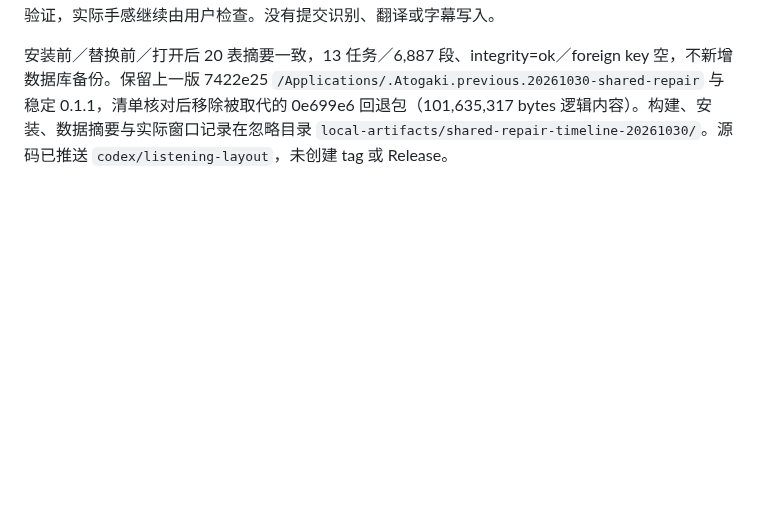
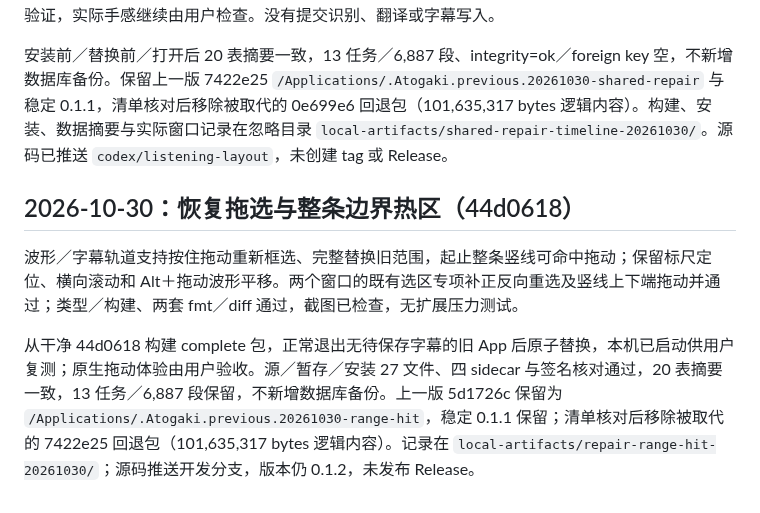
Before and after one commit to chai-yinfeng/Atogaki_Subtitle, a Markdown page: docs/local-editor-installation.md, the part around the change. Rendered like a GitHub page; blank space fills up the shorter version.

Commit message:
Record range drag selection candidate installation

```diff
--- a/docs/local-editor-installation.md
+++ b/docs/local-editor-installation.md
@@ -174,3 +174,10 @@
 从干净 5d1726c 构建 macOS complete 包，正常退出无待保存文字的旧 App；源／暂存／安装包 27 文件、四 sidecar 和 deep／strict 签名核对通过，版本仍 0.1.2。实际打开 149 段节目并进入复核，确认复用的缩放 66／强度 1 控件；原生输入开始 00:00:00.250 时结束仍为 00:00:01.000。原生点击滑杆后的方向键未观察到值变化，不将该次尝试记为滑杆原生调整通过；共享滑杆行为由 WebKit 专项验证，实际手感继续由用户检查。没有提交识别、翻译或字幕写入。
 
 安装前／替换前／打开后 20 表摘要一致，13 任务／6,887 段、integrity=ok／foreign key 空，不新增数据库备份。保留上一版 7422e25 `/Applications/.Atogaki.previous.20261030-shared-repair` 与稳定 0.1.1，清单核对后移除被取代的 0e699e6 回退包（101,635,317 bytes 逻辑内容）。构建、安装、数据摘要与实际窗口记录在忽略目录 `local-artifacts/shared-repair-timeline-20261030/`。源码已推送 `codex/listening-layout`，未创建 tag 或 Release。
+
+
+## 2026-10-30：恢复拖选与整条边界热区（44d0618）
+
+波形／字幕轨道支持按住拖动重新框选、完整替换旧范围，起止整条竖线可命中拖动；保留标尺定位、横向滚动和 Alt＋拖动波形平移。两个窗口的既有选区专项补正反向重选及竖线上下端拖动并通过；类型／构建、两套 fmt／diff 通过，截图已检查，无扩展压力测试。
+
+从干净 44d0618 构建 complete 包，正常退出无待保存字幕的旧 App 后原子替换，本机已启动供用户复测；原生拖动体验由用户验收。源／暂存／安装 27 文件、四 sidecar 与签名核对通过，20 表摘要一致，13 任务／6,887 段保留，不新增数据库备份。上一版 5d1726c 保留为 `/Applications/.Atogaki.previous.20261030-range-hit`，稳定 0.1.1 保留；清单核对后移除被取代的 7422e25 回退包（101,635,317 bytes 逻辑内容）。记录在 `local-artifacts/repair-range-hit-20261030/`；源码推送开发分支，版本仍 0.1.2，未发布 Release。
```
Also changed, not shown: docs/roadmap.md (+2 -2 lines).
